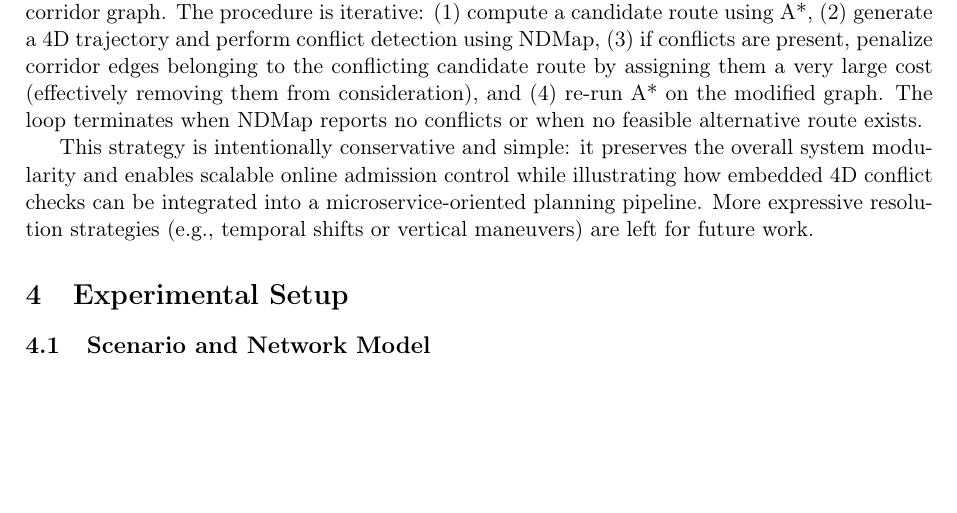
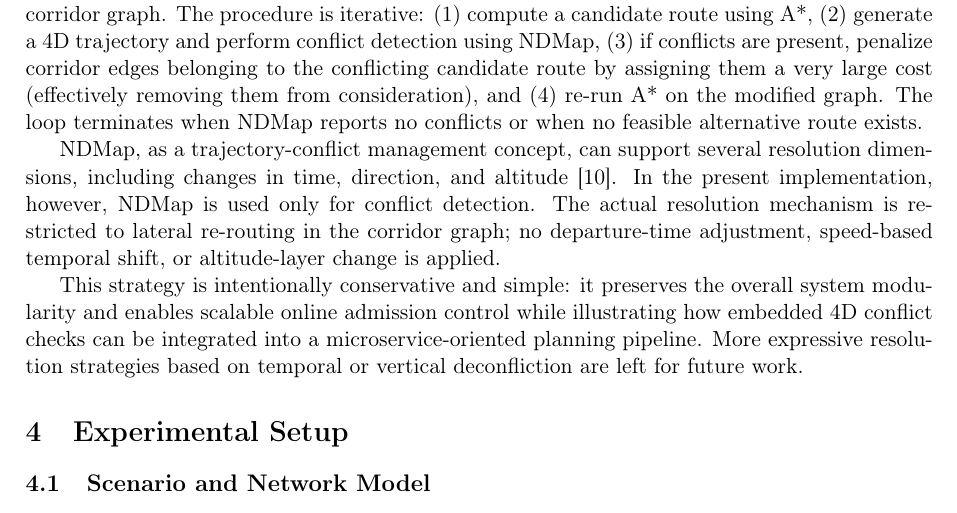
Before and after one commit to sukhbirsingh81/acc-paper, a LaTeX paper (main.tex, which reads content/methodology.tex): part of page 5 of 8, cut so that both start at the same text, the shorter picture padded with empty space. Compiled offline with pdfLaTeX.

Commit message:
clarify that conflict resolution uses lateral rerouting only

```diff
--- a/content/methodology.tex
+++ b/content/methodology.tex
@@ -172,7 +172,9 @@ Conflict resolution is implemented directly within the planning loop using \emph
 and (4) re-run A* on the modified graph.
 The loop terminates when NDMap reports no conflicts or when no feasible alternative route exists.
 
-This strategy is intentionally conservative and simple: it preserves the overall system modularity and enables scalable online admission control while illustrating how embedded 4D conflict checks can be integrated into a microservice-oriented planning pipeline. More expressive resolution strategies (e.g., temporal shifts or vertical maneuvers) are left for future work.
+NDMap, as a trajectory-conflict management concept, can support several resolution dimensions, including changes in time, direction, and altitude~\cite{NDMap}. In the present implementation, however, NDMap is used only for conflict detection. The actual resolution mechanism is restricted to lateral re-routing in the corridor graph; no departure-time adjustment, speed-based temporal shift, or altitude-layer change is applied.
+
+This strategy is intentionally conservative and simple: it preserves the overall system modularity and enables scalable online admission control while illustrating how embedded 4D conflict checks can be integrated into a microservice-oriented planning pipeline. More expressive resolution strategies based on temporal or vertical deconfliction are left for future work.
 
 % Optional (use a REAL before/after figure if you have it):
 % Copy to figures/conflict_before_after.png and uncomment:
```
